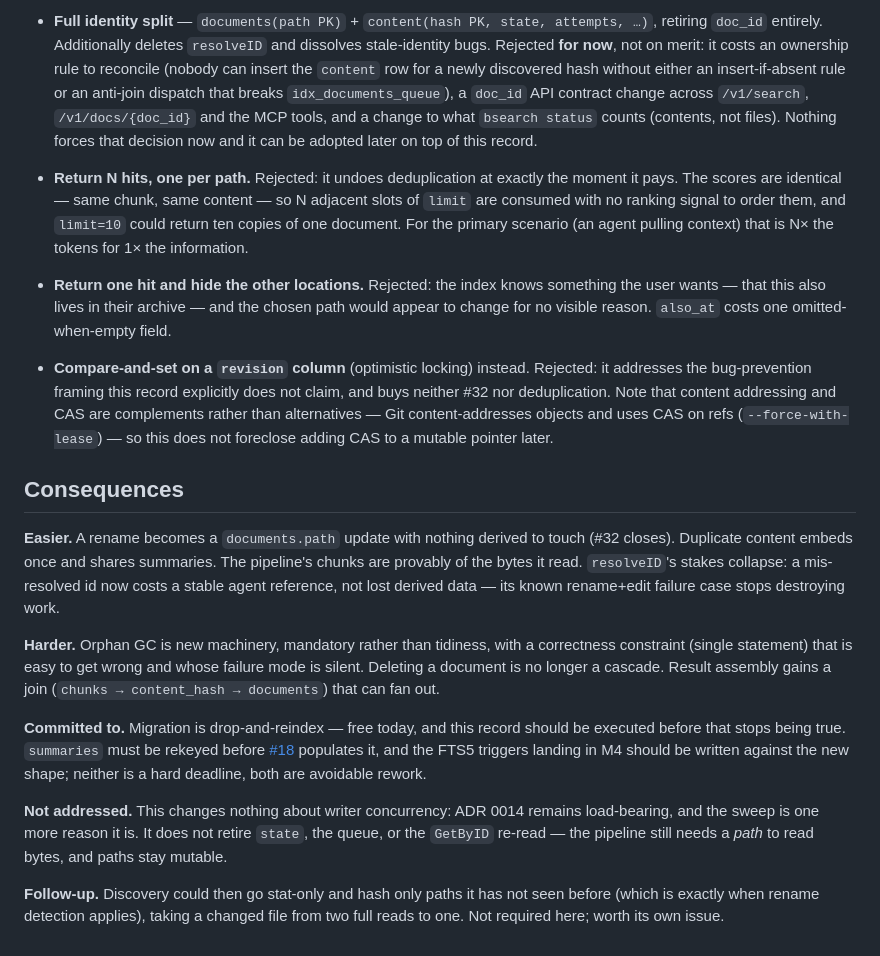
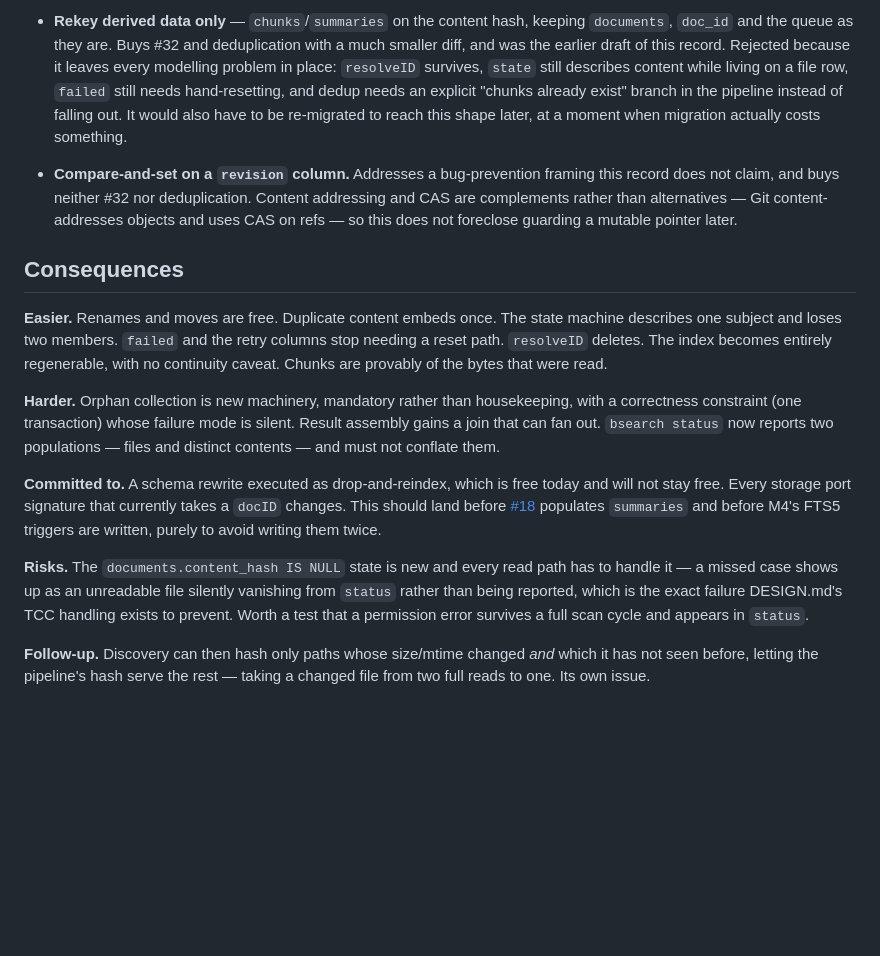
Before and after one commit to bcrisp4/bsearch, a Markdown page: docs/adr/0015-content-addressed-chunks-and-summaries.md, the part around one of its changes. GitHub-like rendering; blank space fills up the shorter version.

```diff
--- a/docs/adr/0015-content-addressed-chunks-and-summaries.md
+++ b/docs/adr/0015-content-addressed-chunks-and-summaries.md
@@ -135,57 +211,46 @@ whichever is claimed first does the single re-chunk the other then reuses.
 
-- **Full identity split** — `documents(path PK)` + `content(hash PK, state,
-  attempts, …)`, retiring `doc_id` entirely. Additionally deletes `resolveID`
-  and dissolves stale-identity bugs. Rejected **for now**, not on merit: it
-  costs an ownership rule to reconcile (nobody can insert the `content` row for
-  a newly discovered hash without either an insert-if-absent rule or an
-  anti-join dispatch that breaks `idx_documents_queue`), a `doc_id` API
-  contract change across `/v1/search`, `/v1/docs/{doc_id}` and the MCP tools,
-  and a change to what `bsearch status` counts (contents, not files). Nothing
-  forces that decision now and it can be adopted later on top of this record.
+- **Rekey derived data only** — `chunks`/`summaries` on the content hash,
+  keeping `documents`, `doc_id` and the queue as they are. Buys #32 and
+  deduplication with a much smaller diff, and was the earlier draft of this
+  record. Rejected because it leaves every modelling problem in place:
+  `resolveID` survives, `state` still describes content while living on a file
+  row, `failed` still needs hand-resetting, and dedup needs an explicit
+  "chunks already exist" branch in the pipeline instead of falling out. It
+  would also have to be re-migrated to reach this shape later, at a moment when
+  migration actually costs something.
 
-- **Return N hits, one per path.** Rejected: it undoes deduplication at exactly
-  the moment it pays. The scores are identical — same chunk, same content — so
-  N adjacent slots of `limit` are consumed with no ranking signal to order
-  them, and `limit=10` could return ten copies of one document. For the primary
-  scenario (an agent pulling context) that is N× the tokens for 1× the
-  information.
-
-- **Return one hit and hide the other locations.** Rejected: the index knows
-  something the user wants — that this also lives in their archive — and the
-  chosen path would appear to change for no visible reason. `also_at` costs one
-  omitted-when-empty field.
-
-- **Compare-and-set on a `revision` column** (optimistic locking) instead.
-  Rejected: it addresses the bug-prevention framing this record explicitly does
-  not claim, and buys neither #32 nor deduplication. Note that content
-  addressing and CAS are complements rather than alternatives — Git
-  content-addresses objects and uses CAS on refs (`--force-with-lease`) — so
-  this does not foreclose adding CAS to a mutable pointer later.
+- **Compare-and-set on a `revision` column.** Addresses a bug-prevention
+  framing this record does not claim, and buys neither #32 nor deduplication.
+  Content addressing and CAS are complements rather than alternatives — Git
+  content-addresses objects and uses CAS on refs — so this does not foreclose
+  guarding a mutable pointer later.
 
 ## Consequences
 
-**Easier.** A rename becomes a `documents.path` update with nothing derived to
-touch (#32 closes). Duplicate content embeds once and shares summaries. The
-pipeline's chunks are provably of the bytes it read. `resolveID`'s stakes
-collapse: a mis-resolved id now costs a stable agent reference, not lost
-derived data — its known rename+edit failure case stops destroying work.
+**Easier.** Renames and moves are free. Duplicate content embeds once. The
+state machine describes one subject and loses two members. `failed` and the
+retry columns stop needing a reset path. `resolveID` deletes. The index becomes
+entirely regenerable, with no continuity caveat. Chunks are provably of the
+bytes that were read.
 
-**Harder.** Orphan GC is new machinery, mandatory rather than tidiness, with a
-correctness constraint (single statement) that is easy to get wrong and whose
-failure mode is silent. Deleting a document is no longer a cascade. Result
-assembly gains a join (`chunks → content_hash → documents`) that can fan out.
+**Harder.** Orphan collection is new machinery, mandatory rather than
+housekeeping, with a correctness constraint (one transaction) whose failure
+mode is silent. Result assembly gains a join that can fan out. `bsearch status`
+now reports two populations — files and distinct contents — and must not
+conflate them.
 
-**Committed to.** Migration is drop-and-reindex — free today, and this record
-should be executed before that stops being true. `summaries` must be rekeyed
-before [#18](https://github.com/bcrisp4/bsearch/issues/18) populates it, and
-the FTS5 triggers landing in M4 should be written against the new shape;
-neither is a hard deadline, both are avoidable rework.
+**Committed to.** A schema rewrite executed as drop-and-reindex, which is free
+today and will not stay free. Every storage port signature that currently takes
+a `docID` changes. This should land before
+[#18](https://github.com/bcrisp4/bsearch/issues/18) populates `summaries` and
+before M4's FTS5 triggers are written, purely to avoid writing them twice.
 
-**Not addressed.** This changes nothing about writer concurrency: ADR 0014
-remains load-bearing, and the sweep is one more reason it is. It does not
-retire `state`, the queue, or the `GetByID` re-read — the pipeline still needs
-a *path* to read bytes, and paths stay mutable.
+**Risks.** The `documents.content_hash IS NULL` state is new and every read
+path has to handle it — a missed case shows up as an unreadable file silently
+vanishing from `status` rather than being reported, which is the exact failure
+DESIGN.md's TCC handling exists to prevent. Worth a test that a permission
+error survives a full scan cycle and appears in `status`.
 
-**Follow-up.** Discovery could then go stat-only and hash only paths it has not
-seen before (which is exactly when rename detection applies), taking a changed
-file from two full reads to one. Not required here; worth its own issue.
+**Follow-up.** Discovery can then hash only paths whose size/mtime changed
+*and* which it has not seen before, letting the pipeline's hash serve the rest
+— taking a changed file from two full reads to one. Its own issue.
```
Also changed, not shown: other parts of docs/adr/0015-content-addressed-chunks-and-summaries.md (+173 -97 lines), DESIGN.md (+102 -94 lines).
